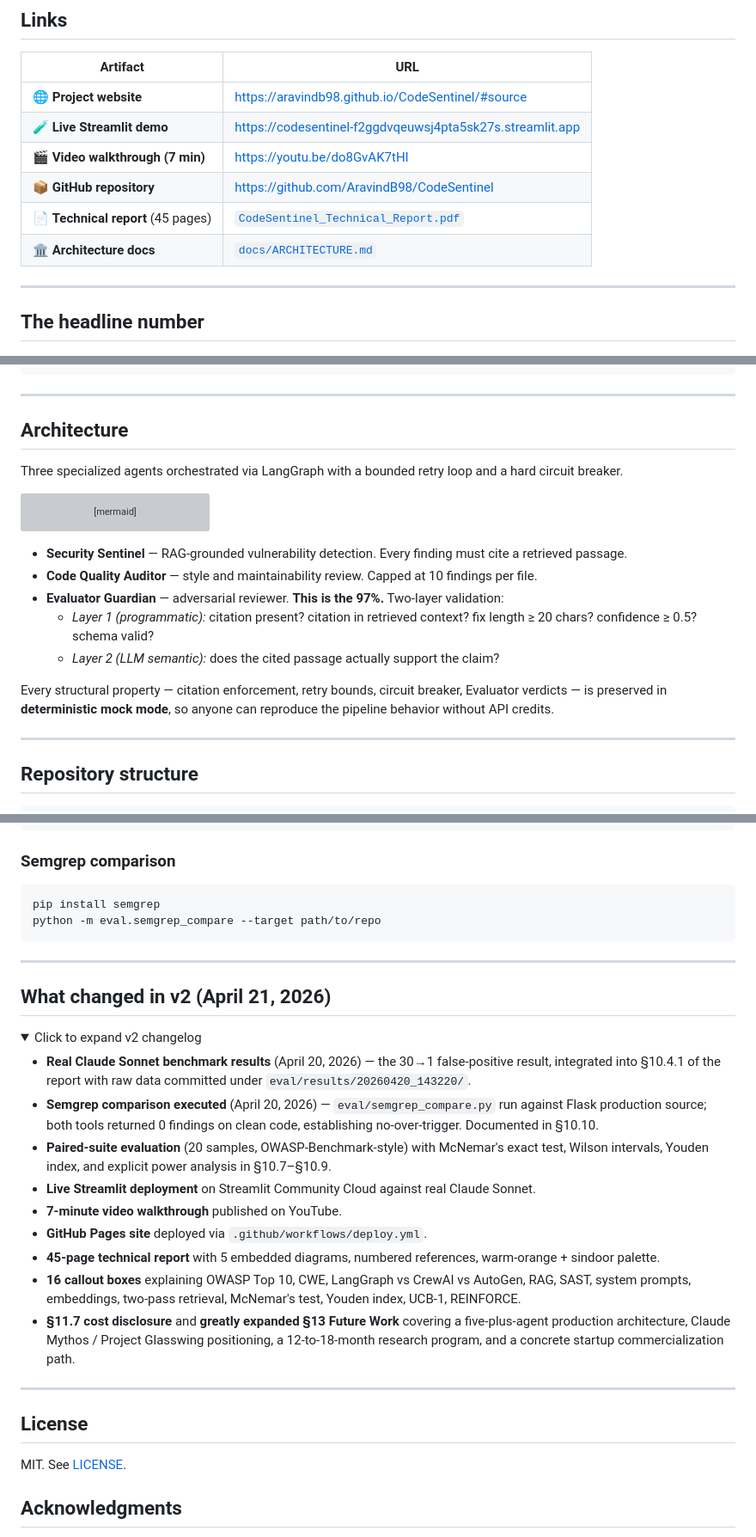
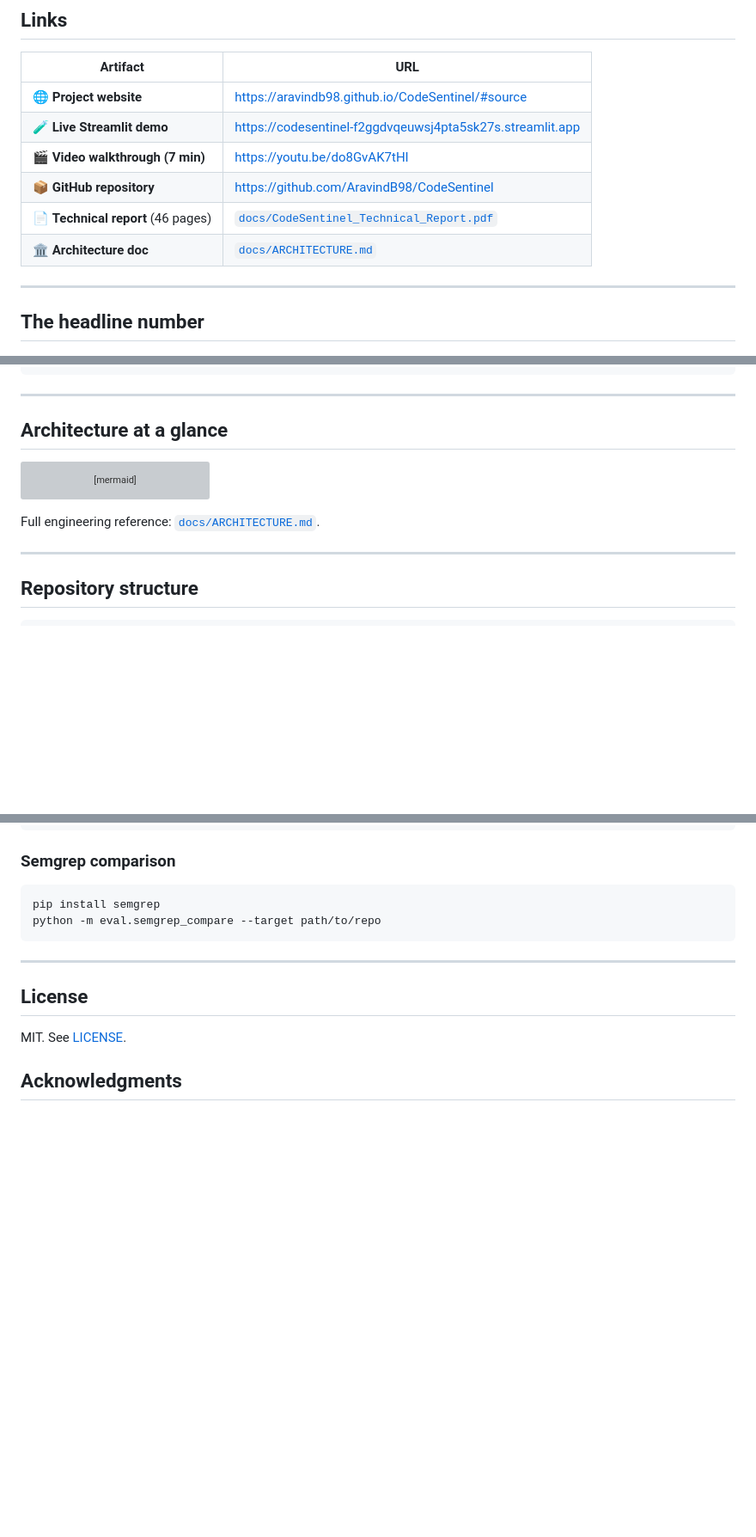
Before and after one commit to AravindB98/CodeSentinel, a Markdown page: README.md, 3 parts joined by grey strips. Shown at 86% size. Rendered like a GitHub page; folded sections open; blank space fills up the shorter version; grey boxes are pictures that could not be loaded.

````diff
--- a/README.md
+++ b/README.md
@@ -23,8 +59,8 @@
 | 🧪 **Live Streamlit demo** | https://codesentinel-f2ggdvqeuwsj4pta5sk27s.streamlit.app |
 | 🎬 **Video walkthrough (7 min)** | https://youtu.be/do8GvAK7tHI |
 | 📦 **GitHub repository** | https://github.com/AravindB98/CodeSentinel |
-| 📄 **Technical report** (45 pages) | [`CodeSentinel_Technical_Report.pdf`](./CodeSentinel_Technical_Report.pdf) |
-| 🏛 **Architecture docs** | [`docs/ARCHITECTURE.md`](./docs/ARCHITECTURE.md) |
+| 📄 **Technical report** (46 pages) | [`docs/CodeSentinel_Technical_Report.pdf`](./docs/CodeSentinel_Technical_Report.pdf) |
+| 🏛 **Architecture doc** | [`docs/ARCHITECTURE.md`](./docs/ARCHITECTURE.md) |
 
 ---
 
@@ -73,9 +109,7 @@ streamlit run app/streamlit_app.py
 
 ---
 
-## Architecture
-
-Three specialized agents orchestrated via LangGraph with a bounded retry loop and a hard circuit breaker.
+## Architecture at a glance
 
 ```mermaid
 flowchart LR
@@ -94,13 +128,7 @@ flowchart LR
     style OUT fill:#f0f4e6,stroke:#5a7a1a,stroke-width:2px,color:#1a1c17
 ```
 
-- **Security Sentinel** — RAG-grounded vulnerability detection. Every finding must cite a retrieved passage.
-- **Code Quality Auditor** — style and maintainability review. Capped at 10 findings per file.
-- **Evaluator Guardian** — adversarial reviewer. **This is the 97%.** Two-layer validation:
-  - *Layer 1 (programmatic):* citation present? citation in retrieved context? fix length ≥ 20 chars? confidence ≥ 0.5? schema valid?
-  - *Layer 2 (LLM semantic):* does the cited passage actually support the claim?
-
-Every structural property — citation enforcement, retry bounds, circuit breaker, Evaluator verdicts — is preserved in **deterministic mock mode**, so anyone can reproduce the pipeline behavior without API credits.
+Full engineering reference: [`docs/ARCHITECTURE.md`](./docs/ARCHITECTURE.md).
 
 ---
 
@@ -231,25 +243,6 @@ python -m eval.semgrep_compare --target path/to/repo
 
 ---
 
-## What changed in v2 (April 21, 2026)
-
-<details>
-<summary>Click to expand v2 changelog</summary>
-
-- **Real Claude Sonnet benchmark results** (April 20, 2026) — the 30→1 false-positive result, integrated into §10.4.1 of the report with raw data committed under `eval/results/20260420_143220/`.
-- **Semgrep comparison executed** (April 20, 2026) — `eval/semgrep_compare.py` run against Flask production source; both tools returned 0 findings on clean code, establishing no-over-trigger. Documented in §10.10.
-- **Paired-suite evaluation** (20 samples, OWASP-Benchmark-style) with McNemar's exact test, Wilson intervals, Youden index, and explicit power analysis in §10.7–§10.9.
-- **Live Streamlit deployment** on Streamlit Community Cloud against real Claude Sonnet.
-- **7-minute video walkthrough** published on YouTube.
-- **GitHub Pages site** deployed via `.github/workflows/deploy.yml`.
-- **45-page technical report** with 5 embedded diagrams, numbered references, warm-orange + sindoor palette.
-- **16 callout boxes** explaining OWASP Top 10, CWE, LangGraph vs CrewAI vs AutoGen, RAG, SAST, system prompts, embeddings, two-pass retrieval, McNemar's test, Youden index, UCB-1, REINFORCE.
-- **§11.7 cost disclosure** and **greatly expanded §13 Future Work** covering a five-plus-agent production architecture, Claude Mythos / Project Glasswing positioning, a 12-to-18-month research program, and a concrete startup commercialization path.
-
-</details>
-
----
-
 ## License
 
 MIT. See [LICENSE](./LICENSE).
````
Also changed, not shown: other parts of README.md (+39 -19 lines).
